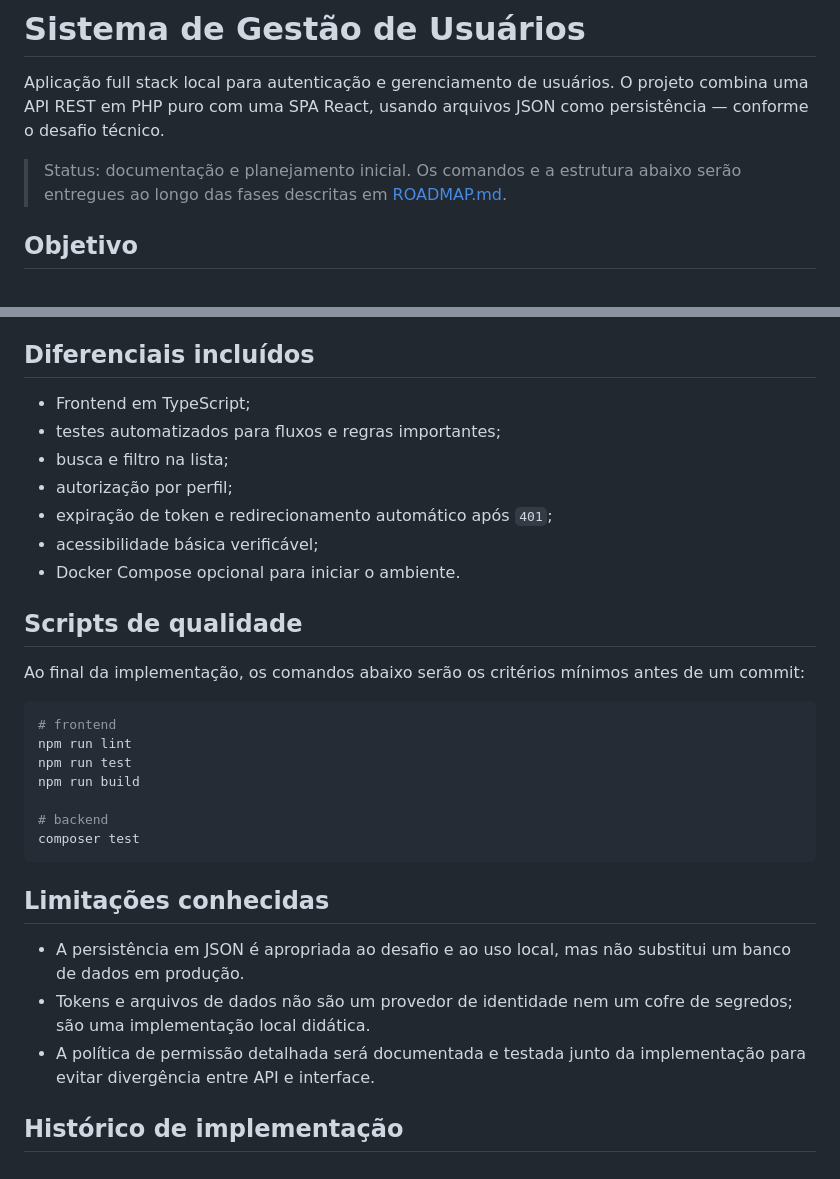
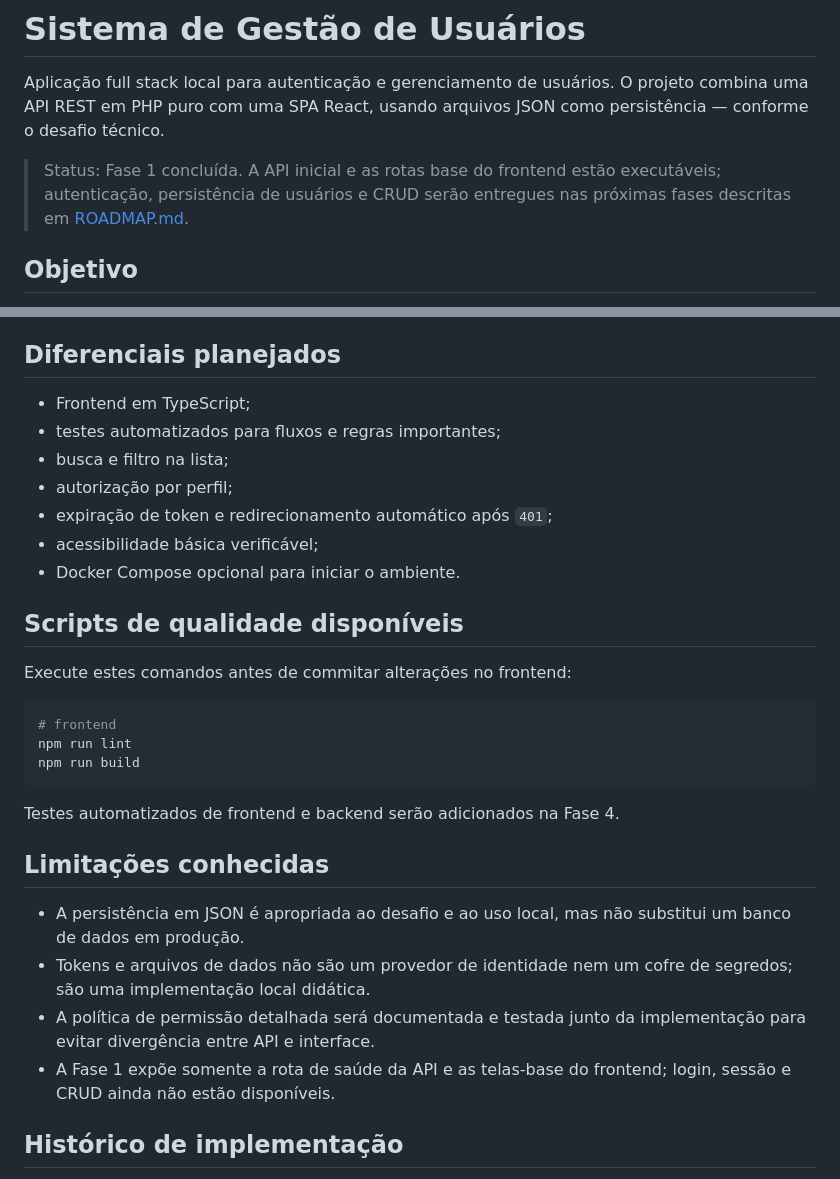
Before and after one commit to PedroFortaleza/user-management-react-php, a Markdown page: README.md, 2 parts joined by grey strips. Rendered like a GitHub page.

````diff
--- a/README.md
+++ b/README.md
@@ -2,7 +2,7 @@
 
 Aplicação full stack local para autenticação e gerenciamento de usuários. O projeto combina uma API REST em PHP puro com uma SPA React, usando arquivos JSON como persistência — conforme o desafio técnico.
 
-> Status: documentação e planejamento inicial. Os comandos e a estrutura abaixo serão entregues ao longo das fases descritas em [ROADMAP.md](ROADMAP.md).
+> Status: Fase 1 concluída. A API inicial e as rotas base do frontend estão executáveis; autenticação, persistência de usuários e CRUD serão entregues nas próximas fases descritas em [ROADMAP.md](ROADMAP.md).
 
 ## Objetivo
 
@@ -121,7 +121,7 @@ Os retornos de erro serão consistentes: `400` para JSON/requisição inválida,
 - **Validação duplicada com propósito:** o frontend dá retorno imediato; o backend é a fonte de verdade para formato do e-mail, unicidade, senha mínima de 8 caracteres, perfil permitido e campos obrigatórios.
 - **Experiência e acessibilidade:** haverá estados visuais de carregamento, erro e vazio; mensagens de sucesso/falha; confirmação de exclusão; labels associados, foco visível e fluxo por teclado.
 
-## Diferenciais incluídos
+## Diferenciais planejados
 
 - Frontend em TypeScript;
 - testes automatizados para fluxos e regras importantes;
@@ -131,25 +131,24 @@ Os retornos de erro serão consistentes: `400` para JSON/requisição inválida,
 - acessibilidade básica verificável;
 - Docker Compose opcional para iniciar o ambiente.
 
-## Scripts de qualidade
+## Scripts de qualidade disponíveis
 
-Ao final da implementação, os comandos abaixo serão os critérios mínimos antes de um commit:
+Execute estes comandos antes de commitar alterações no frontend:
 
 ```bash
 # frontend
 npm run lint
-npm run test
 npm run build
+```
 
-# backend
-composer test
-```
+Testes automatizados de frontend e backend serão adicionados na Fase 4.
 
 ## Limitações conhecidas
 
 - A persistência em JSON é apropriada ao desafio e ao uso local, mas não substitui um banco de dados em produção.
 - Tokens e arquivos de dados não são um provedor de identidade nem um cofre de segredos; são uma implementação local didática.
 - A política de permissão detalhada será documentada e testada junto da implementação para evitar divergência entre API e interface.
+- A Fase 1 expõe somente a rota de saúde da API e as telas-base do frontend; login, sessão e CRUD ainda não estão disponíveis.
 
 ## Histórico de implementação
 
````
Also changed, not shown: other parts of README.md (+16 -16 lines).
